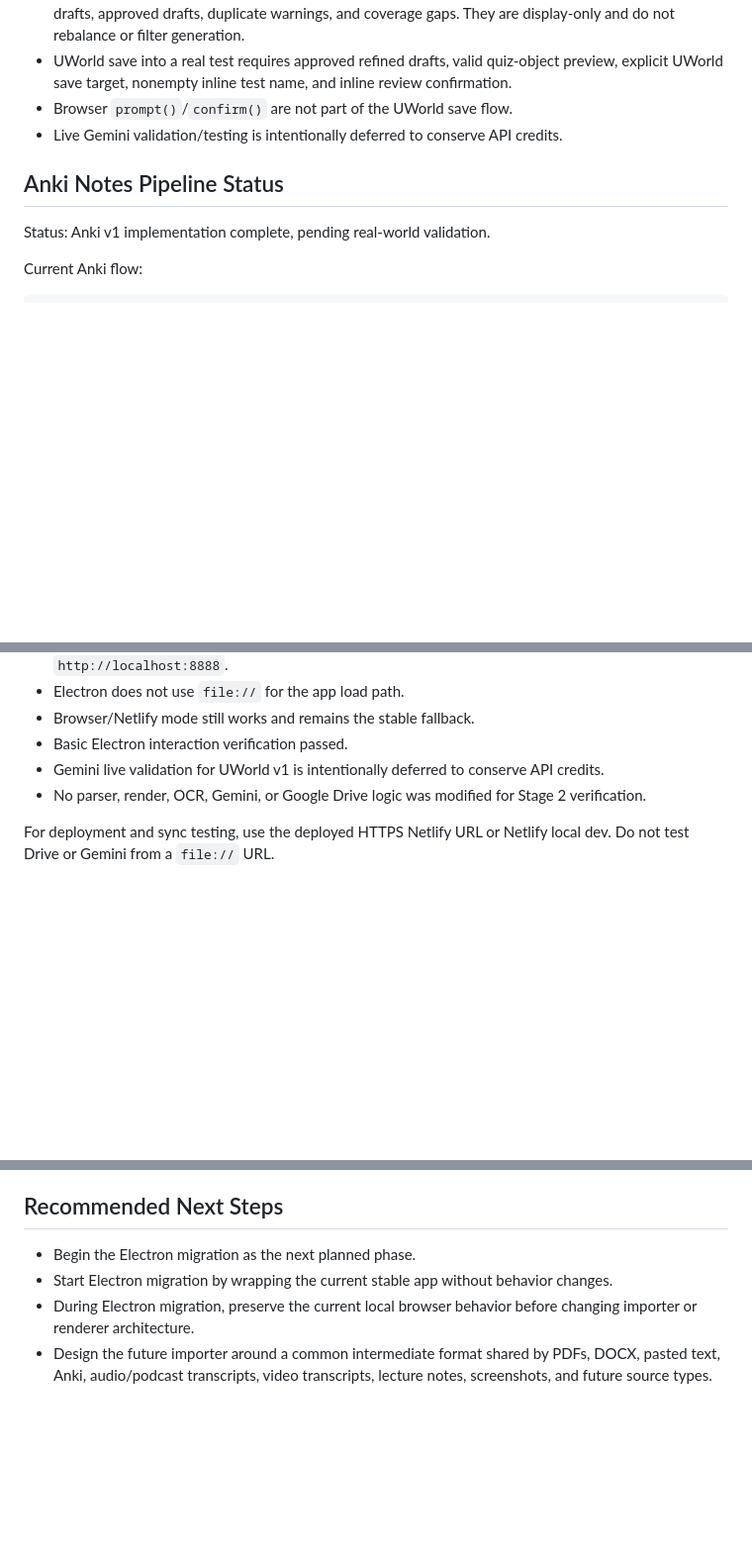
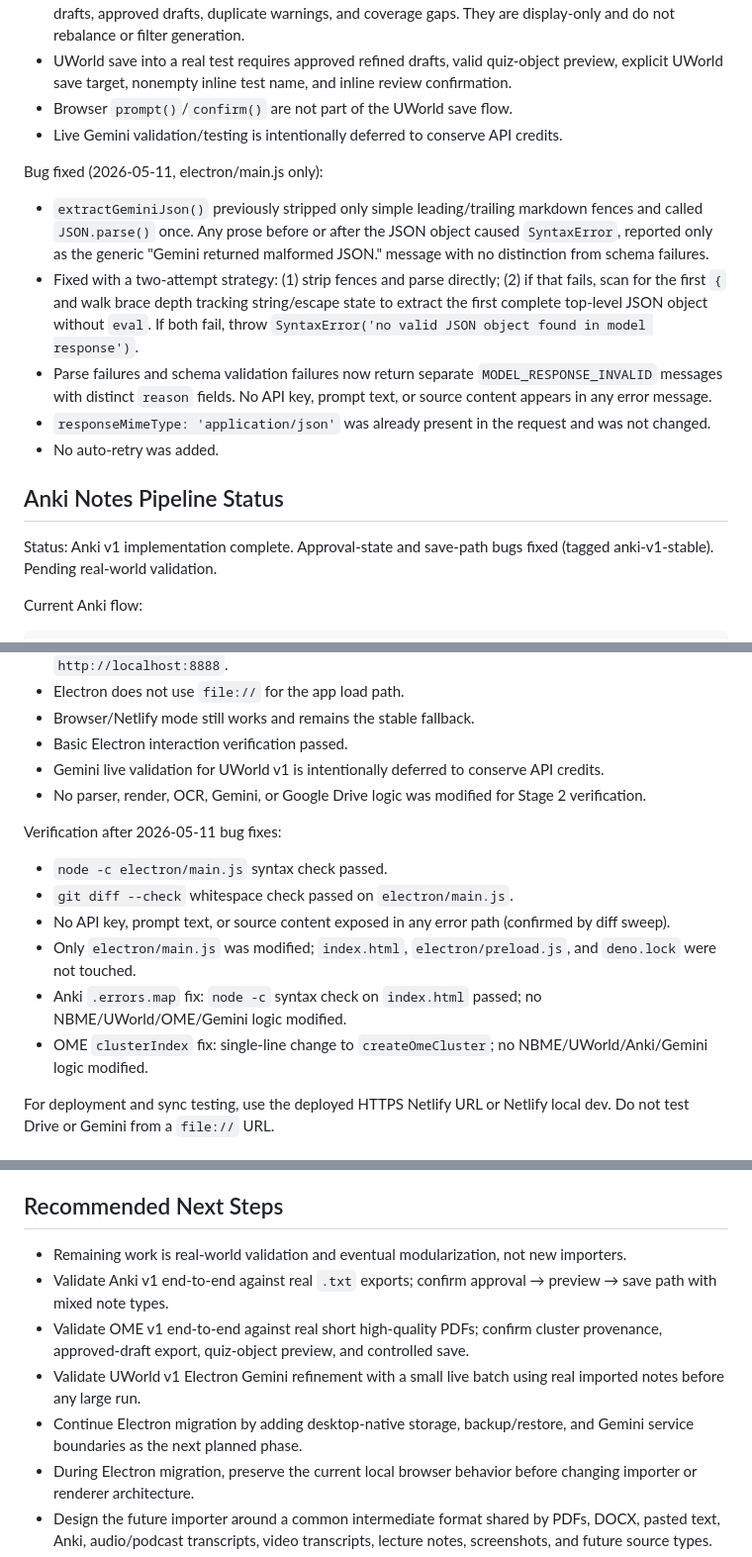
Before and after one commit to shamsulalamx/shamsulalamx, a Markdown page: PROJECT_STATUS_2026-05-08.md, 3 parts joined by grey strips. Shown at 99% size. Rendered like a GitHub page; blank space fills up the shorter version.

Commit message:
Update project status and migration documentation

```diff
--- a/PROJECT_STATUS_2026-05-08.md
+++ b/PROJECT_STATUS_2026-05-08.md
@@ -188,9 +188,17 @@ Current safeguards:
 - Browser `prompt()`/`confirm()` are not part of the UWorld save flow.
 - Live Gemini validation/testing is intentionally deferred to conserve API credits.
 
+Bug fixed (2026-05-11, electron/main.js only):
+
+- `extractGeminiJson()` previously stripped only simple leading/trailing markdown fences and called `JSON.parse()` once. Any prose before or after the JSON object caused `SyntaxError`, reported only as the generic "Gemini returned malformed JSON." message with no distinction from schema failures.
+- Fixed with a two-attempt strategy: (1) strip fences and parse directly; (2) if that fails, scan for the first `{` and walk brace depth tracking string/escape state to extract the first complete top-level JSON object without `eval`. If both fail, throw `SyntaxError('no valid JSON object found in model response')`.
+- Parse failures and schema validation failures now return separate `MODEL_RESPONSE_INVALID` messages with distinct `reason` fields. No API key, prompt text, or source content appears in any error message.
+- `responseMimeType: 'application/json'` was already present in the request and was not changed.
+- No auto-retry was added.
+
 ## Anki Notes Pipeline Status
 
-Status: Anki v1 implementation complete, pending real-world validation.
+Status: Anki v1 implementation complete. Approval-state and save-path bugs fixed (tagged anki-v1-stable). Pending real-world validation.
 
 Current Anki flow:
 
@@ -571,6 +589,15 @@ Recent verification after the latest local parser/render stabilization:
 - Gemini live validation for UWorld v1 is intentionally deferred to conserve API credits.
 - No parser, render, OCR, Gemini, or Google Drive logic was modified for Stage 2 verification.
 
+Verification after 2026-05-11 bug fixes:
+
+- `node -c electron/main.js` syntax check passed.
+- `git diff --check` whitespace check passed on `electron/main.js`.
+- No API key, prompt text, or source content exposed in any error path (confirmed by diff sweep).
+- Only `electron/main.js` was modified; `index.html`, `electron/preload.js`, and `deno.lock` were not touched.
+- Anki `.errors.map` fix: `node -c` syntax check on `index.html` passed; no NBME/UWorld/OME/Gemini logic modified.
+- OME `clusterIndex` fix: single-line change to `createOmeCluster`; no NBME/UWorld/Anki/Gemini logic modified.
+
 For deployment and sync testing, use the deployed HTTPS Netlify URL or Netlify local dev. Do not test Drive or Gemini from a `file://` URL.
 
 ## High-Risk Areas
@@ -587,8 +614,11 @@ Use extra caution around:
 
 ## Recommended Next Steps
 
-- Begin the Electron migration as the next planned phase.
-- Start Electron migration by wrapping the current stable app without behavior changes.
+- Remaining work is real-world validation and eventual modularization, not new importers.
+- Validate Anki v1 end-to-end against real `.txt` exports; confirm approval → preview → save path with mixed note types.
+- Validate OME v1 end-to-end against real short high-quality PDFs; confirm cluster provenance, approved-draft export, quiz-object preview, and controlled save.
+- Validate UWorld v1 Electron Gemini refinement with a small live batch using real imported notes before any large run.
+- Continue Electron migration by adding desktop-native storage, backup/restore, and Gemini service boundaries as the next planned phase.
 - During Electron migration, preserve the current local browser behavior before changing importer or renderer architecture.
 - Design the future importer around a common intermediate format shared by PDFs, DOCX, pasted text, Anki, audio/podcast transcripts, video transcripts, lecture notes, screenshots, and future source types.
 - Add a reviewable render-mode decision layer so each question can be displayed as text, image, or hybrid based on metadata, confidence, and content type.
```
Also changed, not shown: other parts of PROJECT_STATUS_2026-05-08.md (+13 -3 lines), ELECTRON_MIGRATION_PLAN.md (+11 -3 lines), PROJECT_CONTEXT.md (+3 -3 lines).
